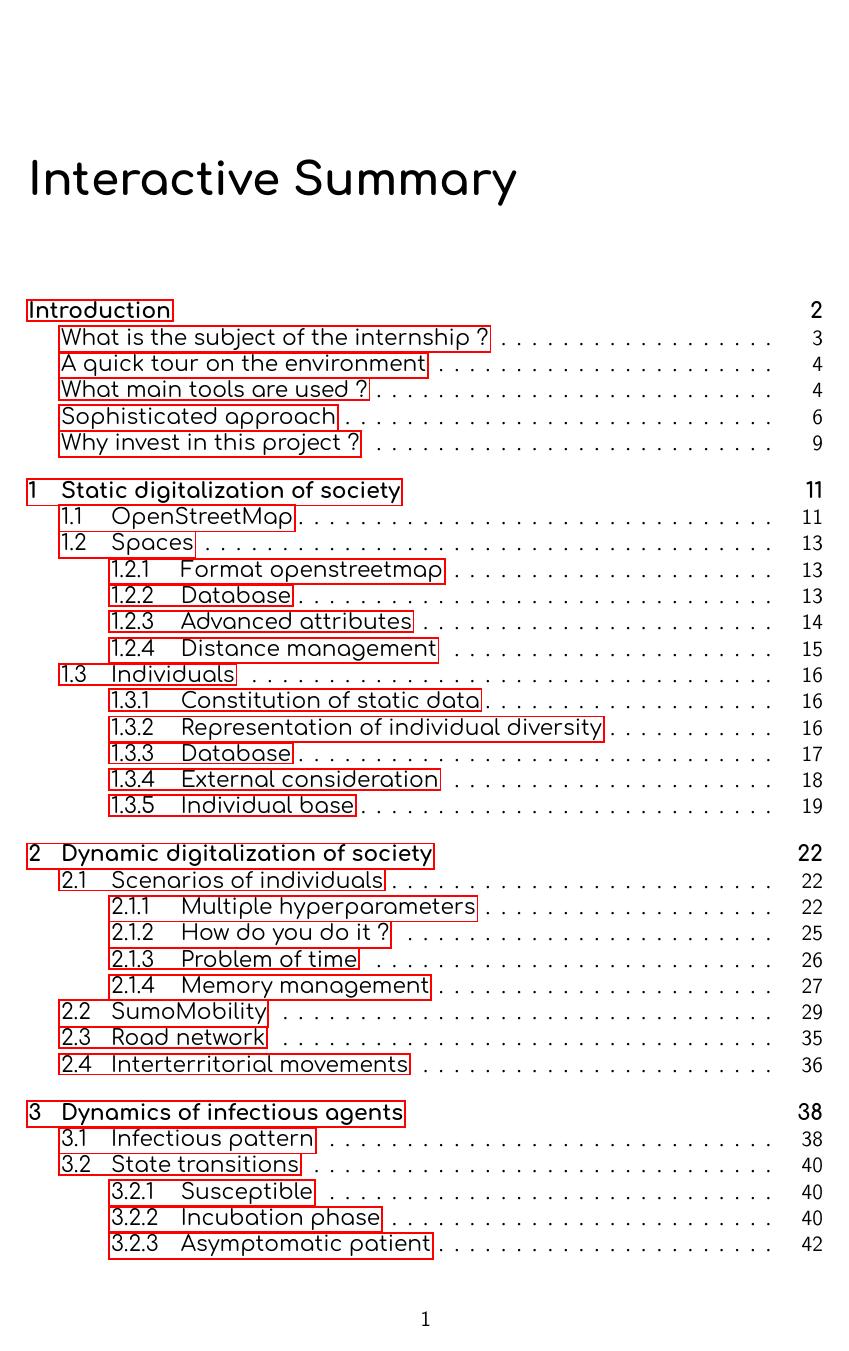
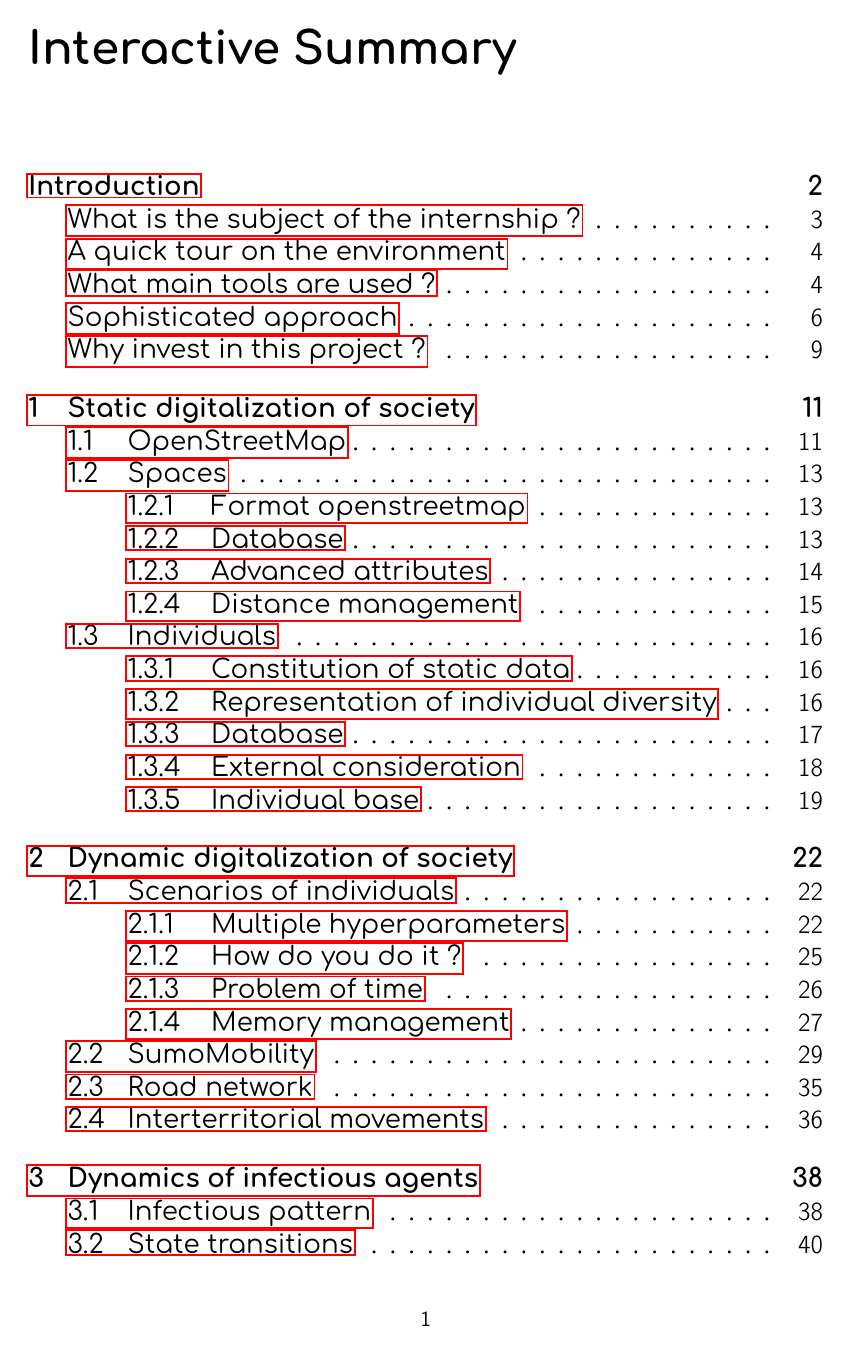
Before and after one commit to yanncauchepin/EpidemicDigitalization, a LaTeX thesis (Report/Latex/Report.tex): page 2 of 88 before the commit and page 2 of 85 after it. The pictures show the PDF file Report/Latex/Report.pdf that the author committed with the source.

Commit message:
Remove space before chapter on report

```diff
--- a/Report/Latex/Report.tex
+++ b/Report/Latex/Report.tex
@@ -20,6 +20,12 @@
     \DeclareCaptionFormat{legend}{#3}
     \captionsetup{format = legend, font = it}
 
+\usepackage{etoolbox}% http://ctan.org/pkg/etoolbox
+\makeatletter
+\patchcmd{\@makechapterhead}{\vspace*{50\p@}}{}{}{}% Removes space above \chapter head
+\patchcmd{\@makeschapterhead}{\vspace*{50\p@}}{}{}{}% Removes space above \chapter* head
+\makeatother
+
 \usepackage{wrapfig}
 
 \setlength{\parindent}{0pt} %Remove space in the beginning of each paragraph
@@ -29,6 +35,7 @@
 
 	\begin{comfortaa}
 	\input{Chapter/TitlePage}
+	\large
 	\shorttoc{\comfortaa Interactive Summary}{3}
 	\end{comfortaa}
 
```
Also changed, not shown: Report/Latex/Chapter/Projection.tex (+3 -1 lines), Report/Latex/Report.pdf, 3 other files.
